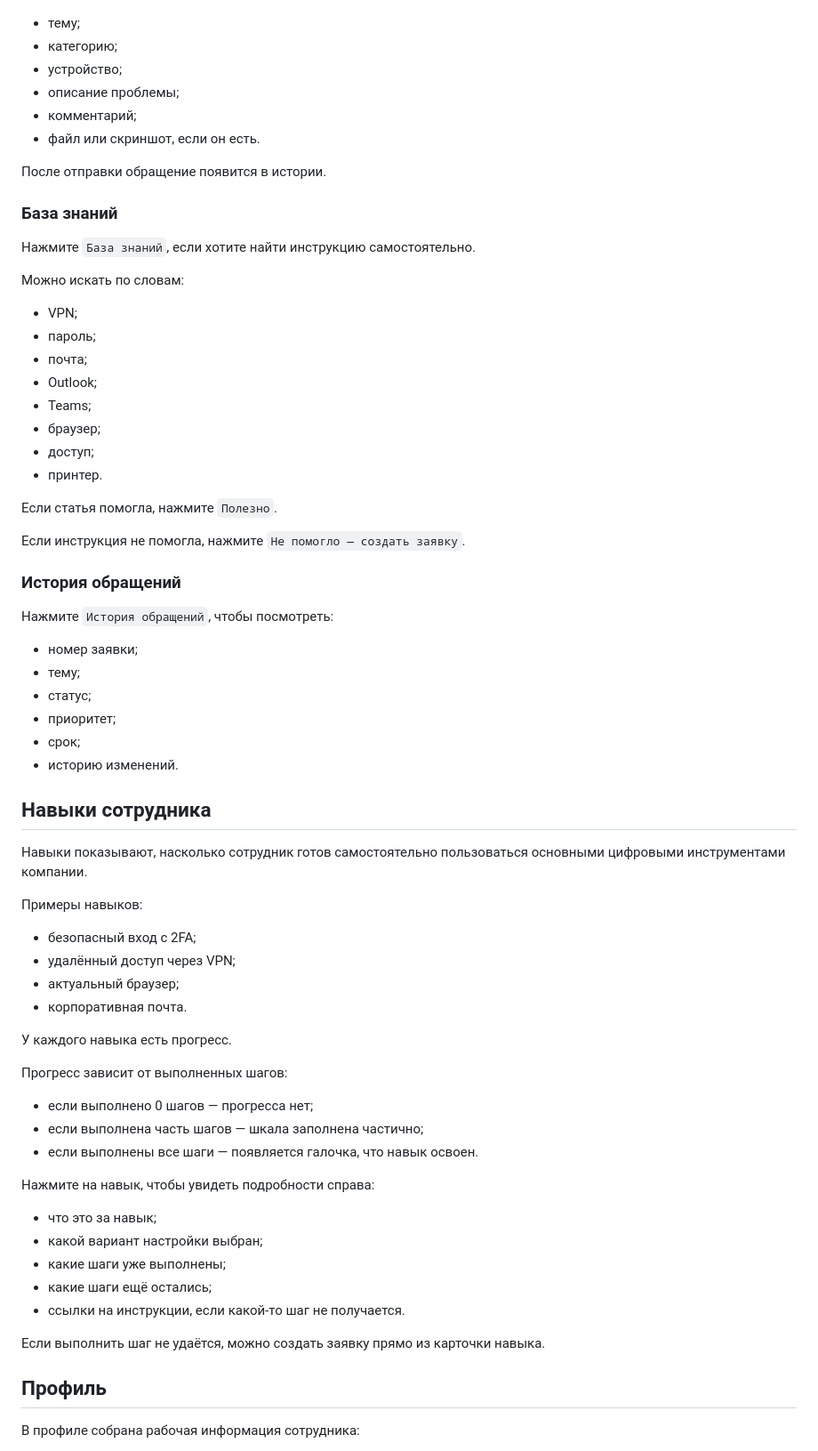
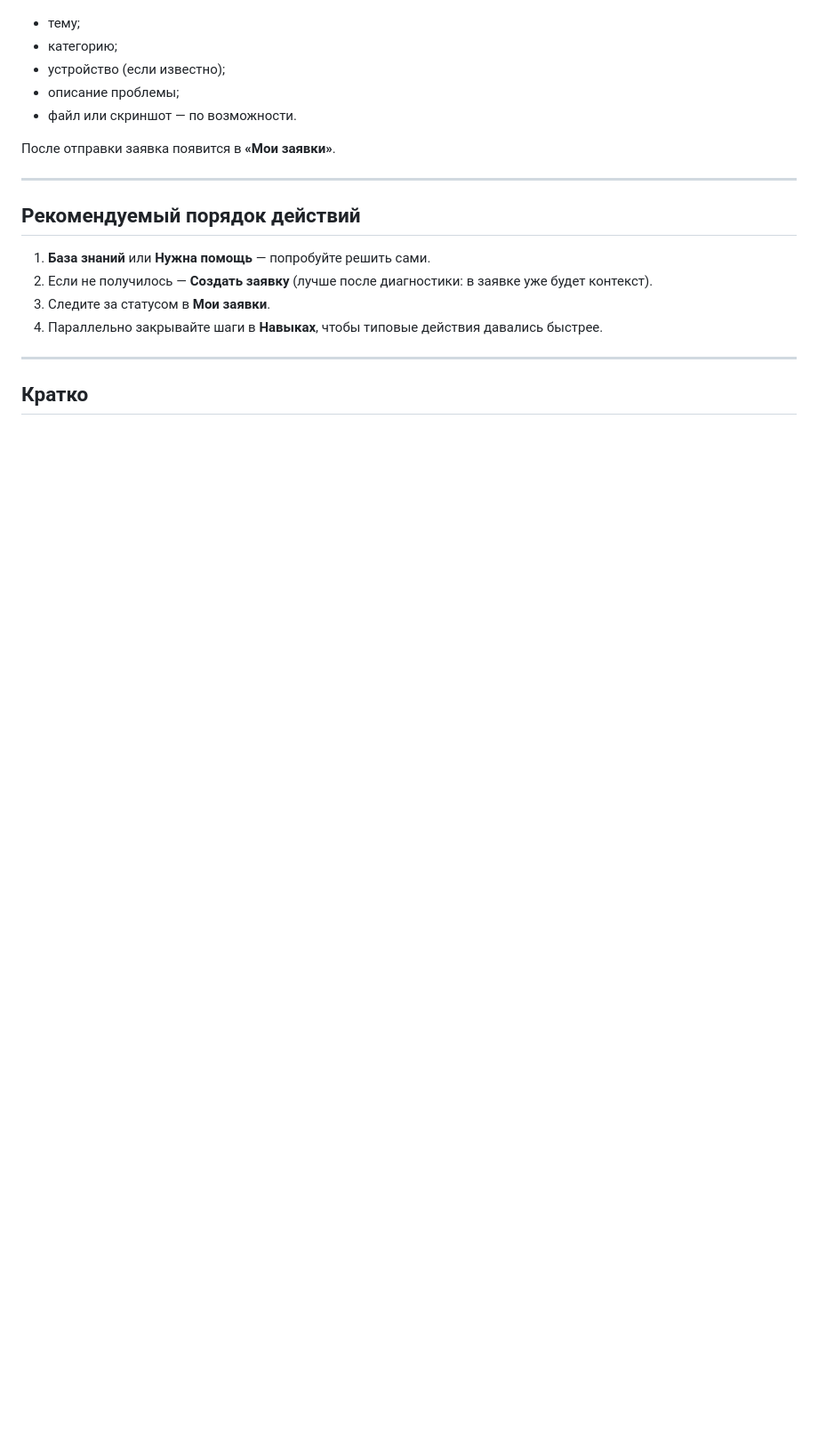
Before and after one commit to MaksimSmykov/helpdesk, a Markdown page: README.md, the part around one of its changes. Shown at 89% size. GitHub-like rendering; blank space fills up the shorter version.

```diff
--- a/README.md
+++ b/README.md
@@ -38,73 +159,22 @@ IT Navigator — это личная страница сотрудника дл
 
 - тему;
 - категорию;
-- устройство;
+- устройство (если известно);
 - описание проблемы;
-- комментарий;
-- файл или скриншот, если он есть.
+- файл или скриншот — по возможности.
 
-После отправки обращение появится в истории.
+После отправки заявка появится в **«Мои заявки»**.
 
-### База знаний
+---
 
-Нажмите `База знаний`, если хотите найти инструкцию самостоятельно.
+## Рекомендуемый порядок действий
 
-Можно искать по словам:
+1. **База знаний** или **Нужна помощь** — попробуйте решить сами.
+2. Если не получилось — **Создать заявку** (лучше после диагностики: в заявке уже будет контекст).
+3. Следите за статусом в **Мои заявки**.
+4. Параллельно закрывайте шаги в **Навыках**, чтобы типовые действия давались быстрее.
 
-- VPN;
-- пароль;
-- почта;
-- Outlook;
-- Teams;
-- браузер;
-- доступ;
-- принтер.
+---
 
-Если статья помогла, нажмите `Полезно`.
+## Кратко
 
-Если инструкция не помогла, нажмите `Не помогло — создать заявку`.
-
-### История обращений
-
-Нажмите `История обращений`, чтобы посмотреть:
-
-- номер заявки;
-- тему;
-- статус;
-- приоритет;
-- срок;
-- историю изменений.
-
-## Навыки сотрудника
-
-Навыки показывают, насколько сотрудник готов самостоятельно пользоваться основными цифровыми инструментами компании.
-
-Примеры навыков:
-
-- безопасный вход с 2FA;
-- удалённый доступ через VPN;
-- актуальный браузер;
-- корпоративная почта.
-
-У каждого навыка есть прогресс.
-
-Прогресс зависит от выполненных шагов:
-
-- если выполнено 0 шагов — прогресса нет;
-- если выполнена часть шагов — шкала заполнена частично;
-- если выполнены все шаги — появляется галочка, что навык освоен.
-
-Нажмите на навык, чтобы увидеть подробности справа:
-
-- что это за навык;
-- какой вариант настройки выбран;
-- какие шаги уже выполнены;
-- какие шаги ещё остались;
-- ссылки на инструкции, если какой-то шаг не получается.
-
-Если выполнить шаг не удаётся, можно создать заявку прямо из карточки навыка.
-
-## Профиль
-
-В профиле собрана рабочая информация сотрудника:
-
```
Also changed, not shown: other parts of README.md (+152 -39 lines).
